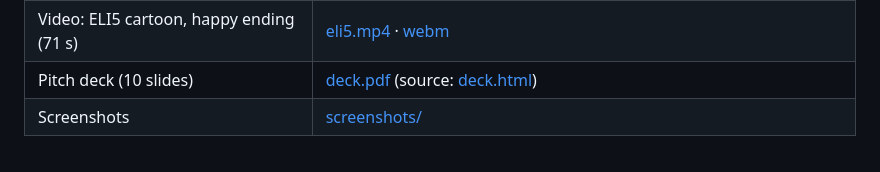
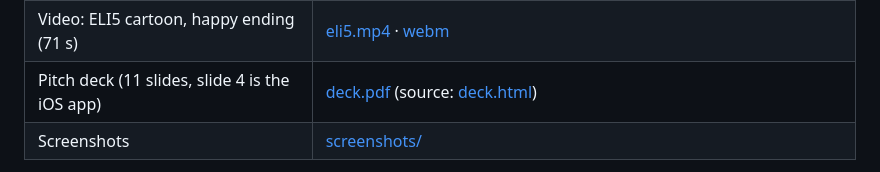
Before and after one commit to midego1/bnb-hackathon, a Markdown page: docs/submission/HACKQUEST.md, the part around the change. GitHub-like rendering.

```diff
--- a/docs/submission/HACKQUEST.md
+++ b/docs/submission/HACKQUEST.md
@@ -134,7 +134,7 @@ Not entered: Four.meme / OpenFour (no testnet; KeyScrow has no token of its own)
 | Video: `/demo` guided one-click run (90 s) | [demo-guided.mp4](demo-guided.mp4) · [webm](demo-guided.webm) |
 | Video: app tour, landing to Ask AI (77 s) | [tour.mp4](tour.mp4) · [webm](tour.webm) |
 | Video: ELI5 cartoon, happy ending (71 s) | [eli5.mp4](eli5.mp4) · [webm](eli5.webm) |
-| Pitch deck (10 slides) | [deck.pdf](deck.pdf) (source: [deck.html](deck.html)) |
+| Pitch deck (11 slides, slide 4 is the iOS app) | [deck.pdf](deck.pdf) (source: [deck.html](deck.html)) |
 | Screenshots | [screenshots/](screenshots/) |
 
 The videos were recorded on a local anvil chain with the seeded demo world (same build as the live site). Upload the
```
Also changed, not shown: docs/submission/README.md (+3 -2 lines), docs/submission/screenshots/07-ios.png, 6 other files.
